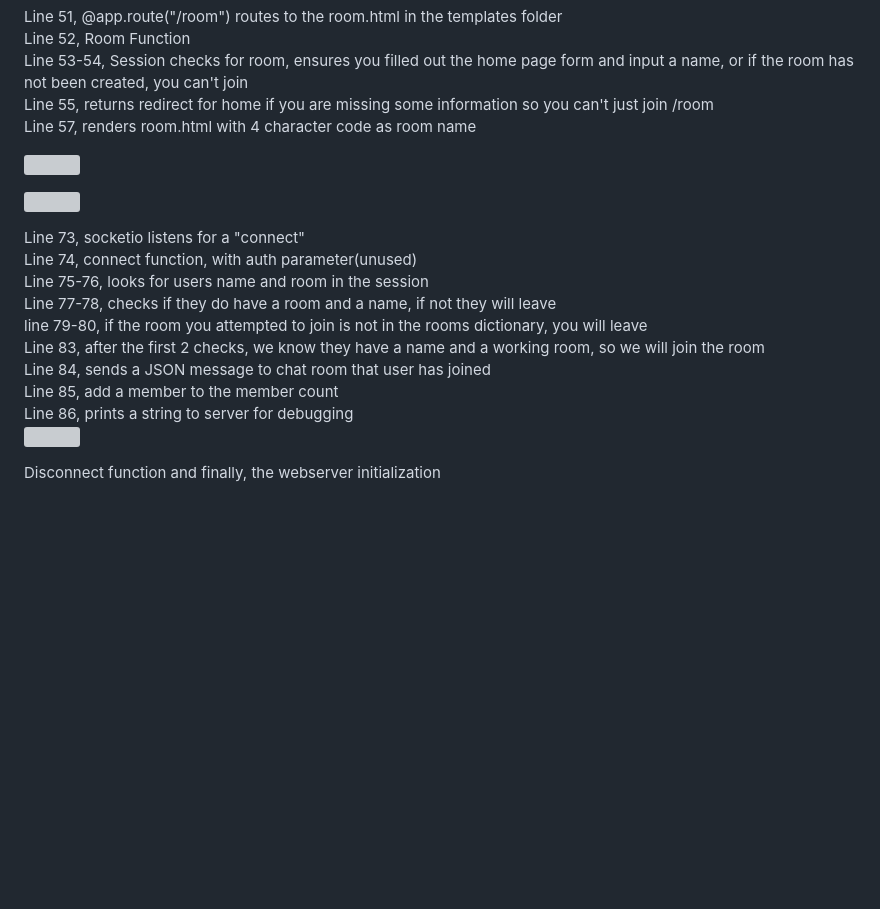
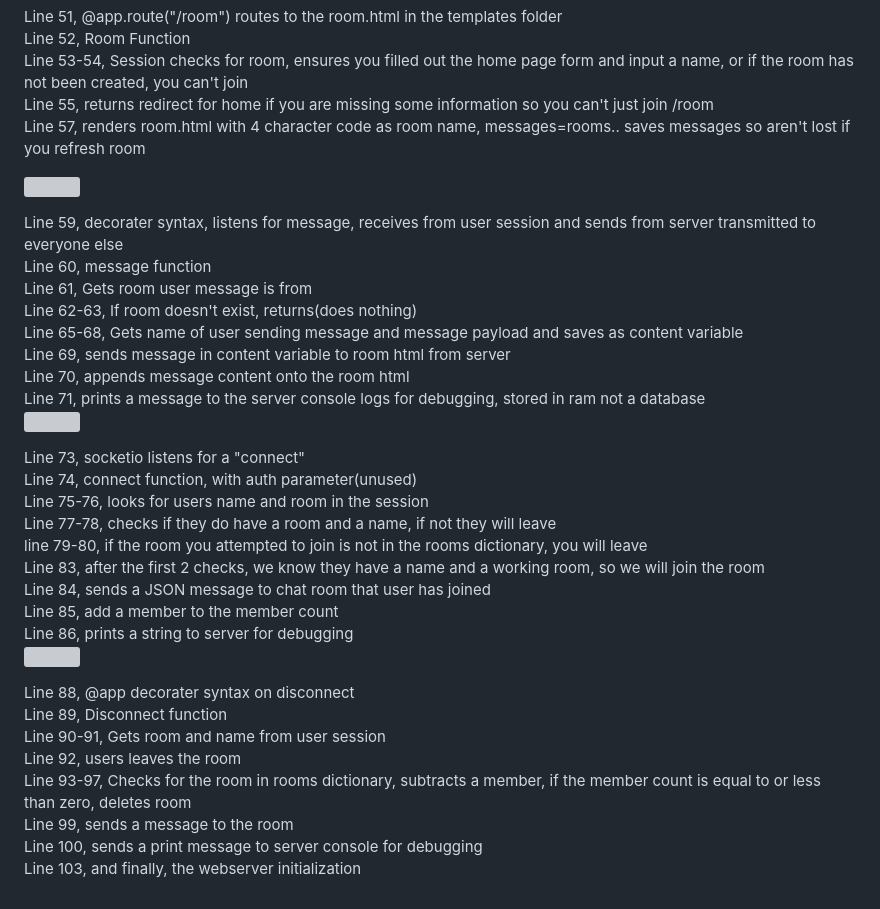
Before and after one commit to evilusean/Pysean, a Markdown page: Python-Live-Chat-App/README.md, the part around one of its changes. Rendered like a GitHub page; blank space fills up the shorter version; grey boxes are pictures that could not be loaded.

```diff
--- a/Python-Live-Chat-App/README.md
+++ b/Python-Live-Chat-App/README.md
@@ -59,11 +59,19 @@ Line 51, @app.route("/room") routes to the room.html in the templates folder <br
 Line 52, Room Function <br/>
 Line 53-54, Session checks for room, ensures you filled out the home page form and input a name, or if the room has not been created, you can't join <br/>
 Line 55, returns redirect for home if you are missing some information so you can't just join /room <br/>
-Line 57, renders room.html with 4 character code as room name  <br/>
+Line 57, renders room.html with 4 character code as room name, messages=rooms.. saves messages so aren't lost if you refresh room  <br/>
 
 <p align="left">
 <img src="https://github.com/evilusean/Pysean/blob/main/Python-Live-Chat-App/static/Images/4Message.jpg"</left>
 </p>
+Line 59, decorater syntax, listens for message, receives from user session and sends from server transmitted to everyone else <br/>
+Line 60, message function <br/>
+Line 61, Gets room user message is from <br/>
+Line 62-63, If room doesn't exist, returns(does nothing) <br/>
+Line 65-68, Gets name of user sending message and message payload and saves as content variable <br/>
+Line 69, sends message in content variable to room html from server <br/>
+Line 70, appends message content onto the room html <br/>
+Line 71, prints a message to the server console logs for debugging, stored in ram not a database <br/>
 
 <p align="left">
 <img src="https://github.com/evilusean/Pysean/blob/main/Python-Live-Chat-App/static/Images/5Connect.jpg"</left>
@@ -82,5 +90,11 @@ Line 86, prints a string to server for debugging <br/>
 <img src="https://github.com/evilusean/Pysean/blob/main/Python-Live-Chat-App/static/Images/6Disconnect.jpg"</left>
 </p>
 
-Disconnect function
-and finally, the webserver initialization
+Line 88, @app decorater syntax on disconnect <br/>
+Line 89, Disconnect function <br/>
+Line 90-91, Gets room and name from user session <br/>
+Line 92, users leaves the room <br/>
+Line 93-97, Checks for the room in rooms dictionary, subtracts a member, if the member count is equal to or less than zero, deletes room <br/>
+Line 99, sends a message to the room <br/>
+Line 100, sends a print message to server console for debugging <br/>
+Line 103, and finally, the webserver initialization <br/>
```
Also changed, not shown: other parts of Python-Live-Chat-App/README.md (+4 -4 lines).
